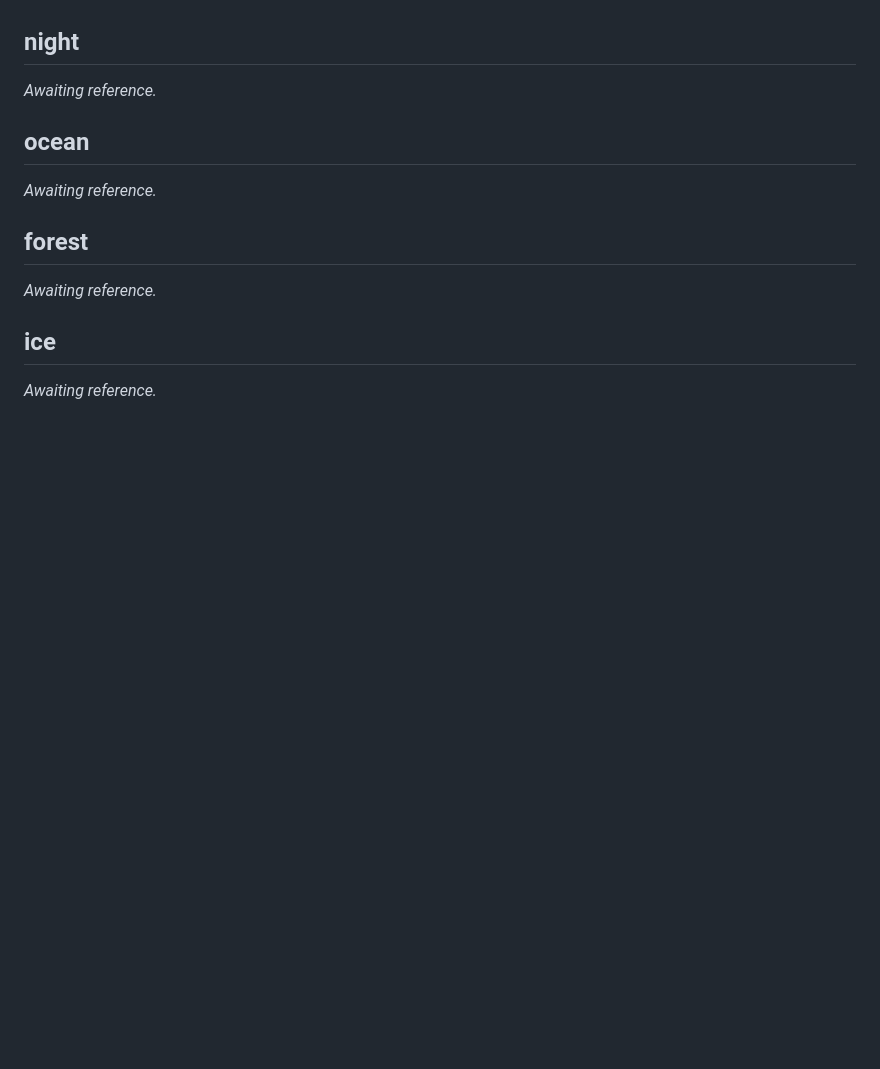
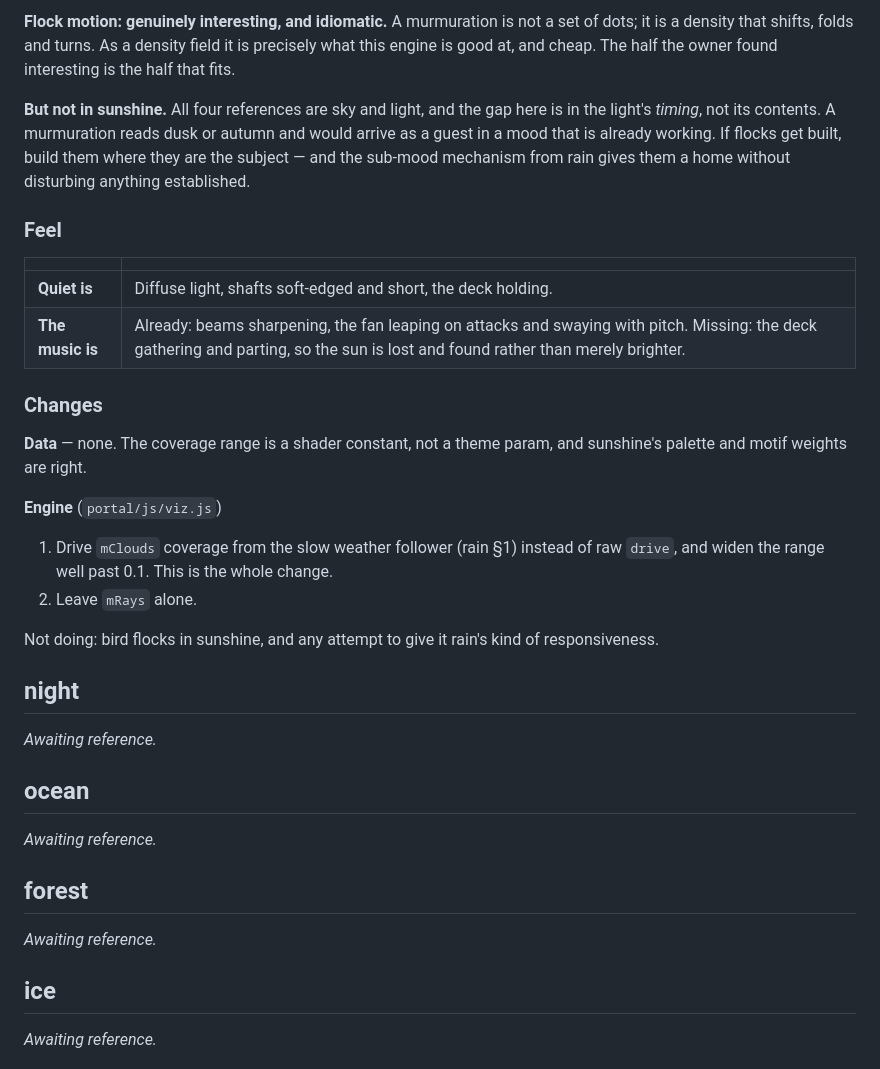
Before and after one commit to kaekaelyn/music-is-magic, a Markdown page: MOODS.md, the part around one of its changes. GitHub-like rendering; blank space fills up the shorter version.

```diff
--- a/MOODS.md
+++ b/MOODS.md
@@ -451,3 +539,33 @@ Steps 1 and 2 are independent and can land in either order; 3 needs both.
+**Flock motion: genuinely interesting, and idiomatic.** A murmuration is not a
+set of dots; it is a density that shifts, folds and turns. As a density field it
+is precisely what this engine is good at, and cheap. The half the owner found
+interesting is the half that fits.
+
+**But not in sunshine.** All four references are sky and light, and the gap here
+is in the light's *timing*, not its contents. A murmuration reads dusk or autumn
+and would arrive as a guest in a mood that is already working. If flocks get
+built, build them where they are the subject — and the sub-mood mechanism from
+rain gives them a home without disturbing anything established.
+
+### Feel
+
+| | |
+|---|---|
+| **Quiet is** | Diffuse light, shafts soft-edged and short, the deck holding. |
+| **The music is** | Already: beams sharpening, the fan leaping on attacks and swaying with pitch. Missing: the deck gathering and parting, so the sun is lost and found rather than merely brighter. |
+
+### Changes
+
+**Data** — none. The coverage range is a shader constant, not a theme param, and
+sunshine's palette and motif weights are right.
+
+**Engine** (`portal/js/viz.js`)
+1. Drive `mClouds` coverage from the slow weather follower (rain §1) instead of
+   raw `drive`, and widen the range well past 0.1. This is the whole change.
+2. Leave `mRays` alone.
+
+Not doing: bird flocks in sunshine, and any attempt to give it rain's kind of
+responsiveness.
 
 ## night
 
```
Also changed, not shown: other parts of MOODS.md (+89 -1 lines).
